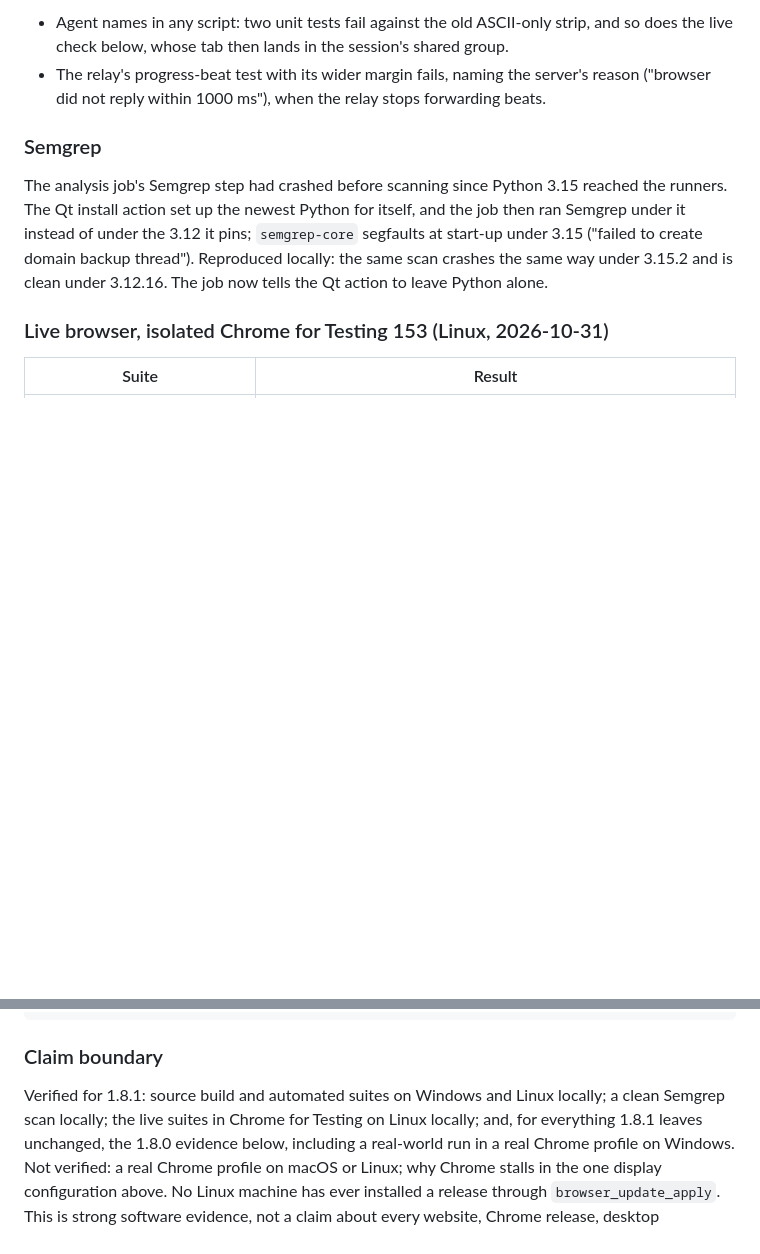
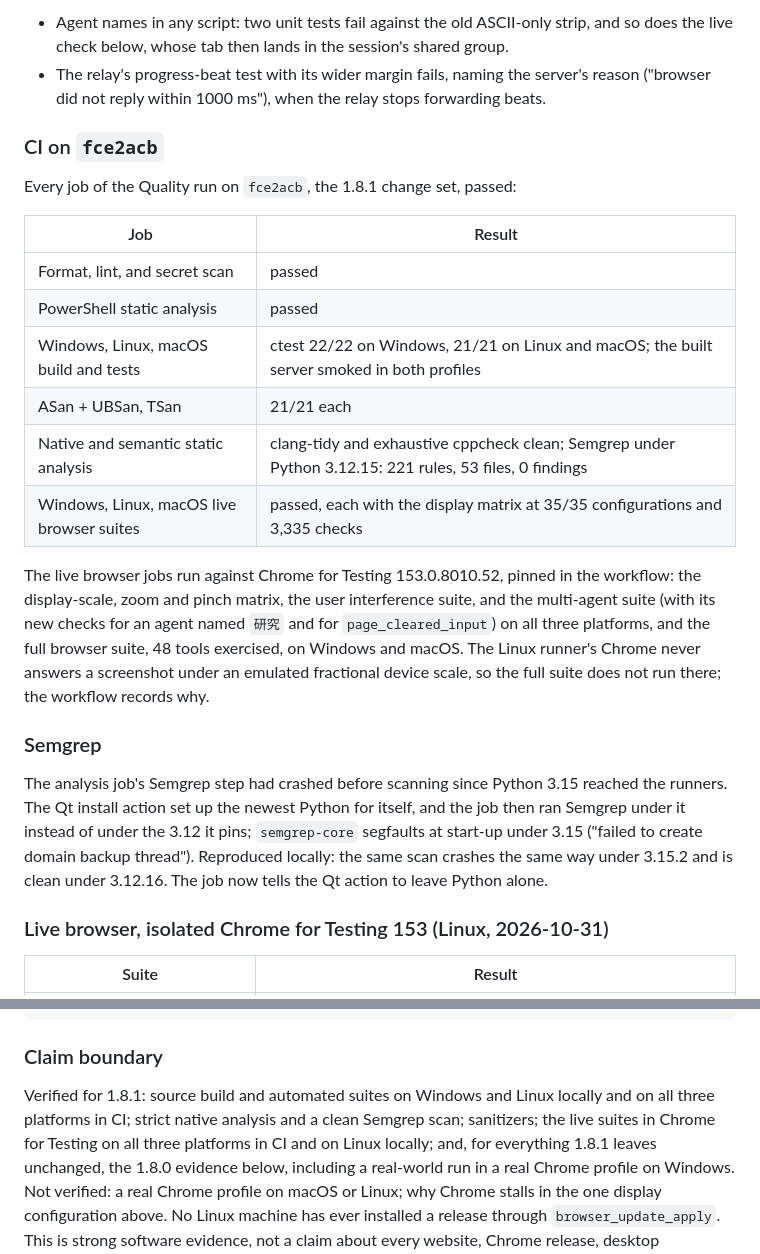
Before and after one commit to RandyNorthrup/chrome-control-mcp, a Markdown page: docs/VERIFICATION.md, 2 parts joined by grey strips. Drawn GitHub-style; blank space fills up the shorter version.

```diff
--- a/docs/VERIFICATION.md
+++ b/docs/VERIFICATION.md
@@ -32,6 +32,26 @@ New in these counts, each red-drilled (the fix reverted, the test seen to fail,
   live check below, whose tab then lands in the session's shared group.
 - The relay's progress-beat test with its wider margin fails, naming the server's reason ("browser
   did not reply within 1000 ms"), when the relay stops forwarding beats.
+
+### CI on `fce2acb`
+
+Every job of the Quality run on `fce2acb`, the 1.8.1 change set, passed:
+
+| Job                                       | Result                                                                                                  |
+| ----------------------------------------- | ------------------------------------------------------------------------------------------------------- |
+| Format, lint, and secret scan             | passed                                                                                                  |
+| PowerShell static analysis                | passed                                                                                                  |
+| Windows, Linux, macOS build and tests     | ctest 22/22 on Windows, 21/21 on Linux and macOS; the built server smoked in both profiles              |
+| ASan + UBSan, TSan                        | 21/21 each                                                                                              |
+| Native and semantic static analysis       | clang-tidy and exhaustive cppcheck clean; Semgrep under Python 3.12.15: 221 rules, 53 files, 0 findings |
+| Windows, Linux, macOS live browser suites | passed, each with the display matrix at 35/35 configurations and 3,335 checks                           |
+
+The live browser jobs run against Chrome for Testing 153.0.8010.52, pinned in the workflow: the
+display-scale, zoom and pinch matrix, the user interference suite, and the multi-agent suite (with
+its new checks for an agent named `研究` and for `page_cleared_input`) on all three platforms, and the
+full browser suite, 48 tools exercised, on Windows and macOS. The Linux runner's Chrome never answers
+a screenshot under an emulated fractional device scale, so the full suite does not run there; the
+workflow records why.
 
 ### Semgrep
 
@@ -165,8 +185,9 @@ node tools/backoff_probe.mjs <chrome> <unpacked extension dir> [seconds]
 
 ### Claim boundary
 
-Verified for 1.8.1: source build and automated suites on Windows and Linux locally; a clean
-Semgrep scan locally; the live suites in Chrome for Testing on Linux locally; and, for everything
+Verified for 1.8.1: source build and automated suites on Windows and Linux locally and on all three
+platforms in CI; strict native analysis and a clean Semgrep scan; sanitizers; the live suites in
+Chrome for Testing on all three platforms in CI and on Linux locally; and, for everything
 1.8.1 leaves unchanged, the 1.8.0 evidence below, including a real-world run in a real Chrome
 profile on Windows. Not verified: a real Chrome profile on macOS or Linux; why Chrome stalls in the
 one display configuration above. No Linux machine has ever installed a release through
```
Also changed, not shown: README.md (+3 -3 lines), docs/QUALITY.md (+13 -13 lines).
